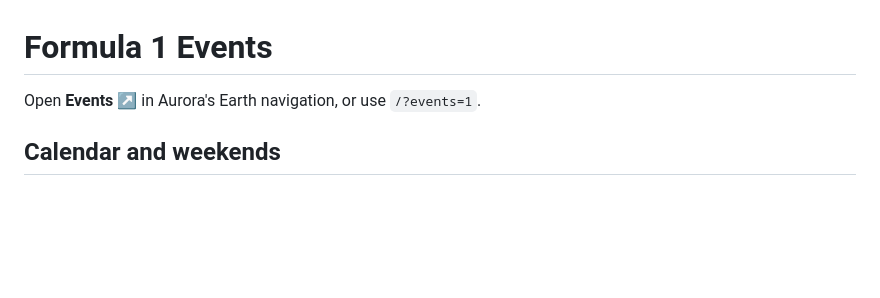
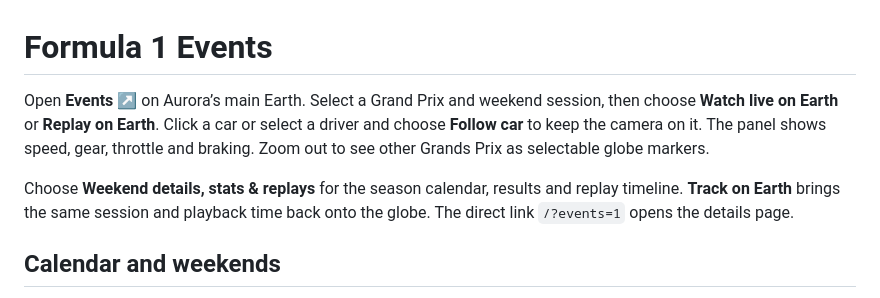
Before and after one commit to sripadsirik/Aurora_Space, a Markdown page: docs/f1-events.md, the part around the change. Drawn GitHub-style; blank space fills up the shorter version.

```diff
--- a/docs/f1-events.md
+++ b/docs/f1-events.md
@@ -1,6 +1,8 @@
 # Formula 1 Events
 
-Open **Events ↗** in Aurora's Earth navigation, or use `/?events=1`.
+Open **Events ↗** on Aurora’s main Earth. Select a Grand Prix and weekend session, then choose **Watch live on Earth** or **Replay on Earth**. Click a car or select a driver and choose **Follow car** to keep the camera on it. The panel shows speed, gear, throttle and braking. Zoom out to see other Grands Prix as selectable globe markers.
+
+Choose **Weekend details, stats & replays** for the season calendar, results and replay timeline. **Track on Earth** brings the same session and playback time back onto the globe. The direct link `/?events=1` opens the details page.
 
 ## Calendar and weekends
 
```
Also changed, not shown: README.md (+2 -2 lines), docs/images/f1-follow-earth.png (added), 10 other files.
